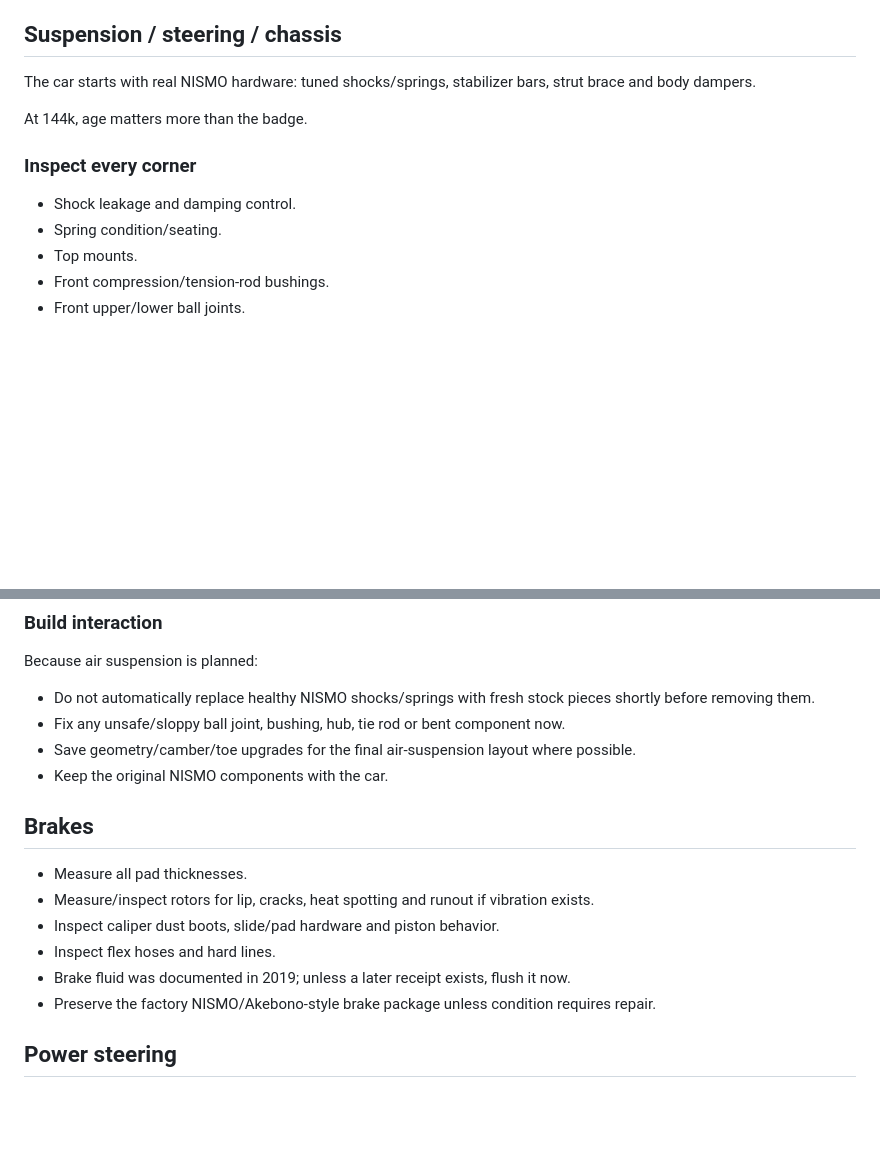
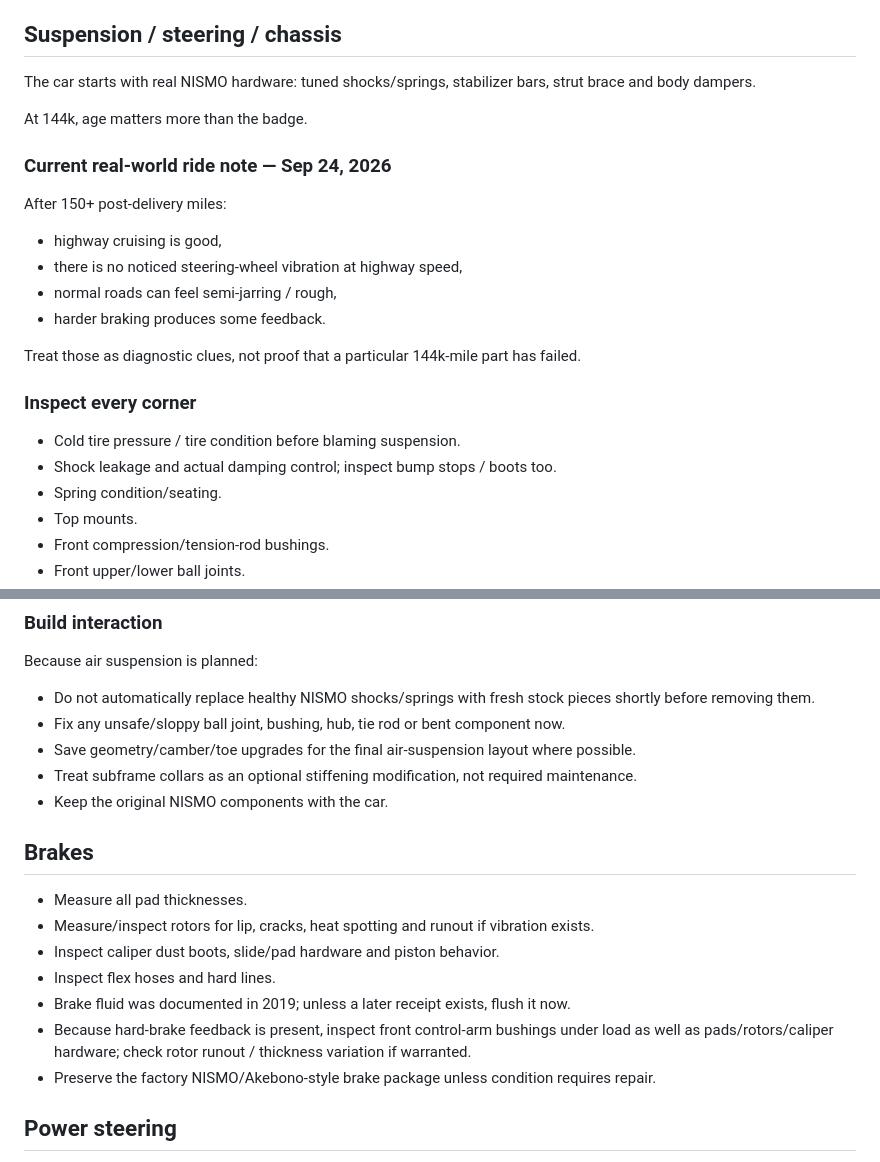
Before and after one commit to a11ast3r-rob/forever-z-build, a Markdown page: MECHANICAL_BASELINE.md, 2 parts joined by grey strips. Drawn GitHub-style; blank space fills up the shorter version.

Commit message:
Update mechanical baseline with current ride symptoms

```diff
--- a/MECHANICAL_BASELINE.md
+++ b/MECHANICAL_BASELINE.md
@@ -173,8 +173,19 @@ The car starts with real NISMO hardware: tuned shocks/springs, stabilizer bars,
 
 At 144k, age matters more than the badge.
 
+### Current real-world ride note — Sep 24, 2026
+
+After 150+ post-delivery miles:
+- highway cruising is good,
+- there is no noticed steering-wheel vibration at highway speed,
+- normal roads can feel semi-jarring / rough,
+- harder braking produces some feedback.
+
+Treat those as diagnostic clues, not proof that a particular 144k-mile part has failed.
+
 ### Inspect every corner
-- Shock leakage and damping control.
+- Cold tire pressure / tire condition before blaming suspension.
+- Shock leakage and actual damping control; inspect bump stops / boots too.
 - Spring condition/seating.
 - Top mounts.
 - Front compression/tension-rod bushings.
@@ -194,6 +205,7 @@ Because air suspension is planned:
 - Do not automatically replace healthy NISMO shocks/springs with fresh stock pieces shortly before removing them.
 - Fix any unsafe/sloppy ball joint, bushing, hub, tie rod or bent component now.
 - Save geometry/camber/toe upgrades for the final air-suspension layout where possible.
+- Treat subframe collars as an optional stiffening modification, not required maintenance.
 - Keep the original NISMO components with the car.
 
 ## Brakes
@@ -203,6 +215,7 @@ Because air suspension is planned:
 - Inspect caliper dust boots, slide/pad hardware and piston behavior.
 - Inspect flex hoses and hard lines.
 - Brake fluid was documented in 2019; unless a later receipt exists, flush it now.
+- Because hard-brake feedback is present, inspect front control-arm bushings under load as well as pads/rotors/caliper hardware; check rotor runout / thickness variation if warranted.
 - Preserve the factory NISMO/Akebono-style brake package unless condition requires repair.
 
 ## Power steering
```
